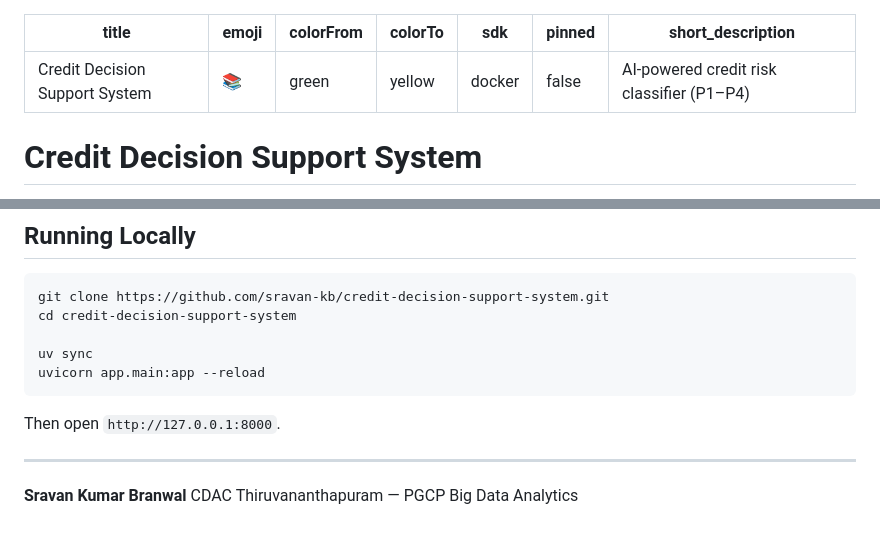
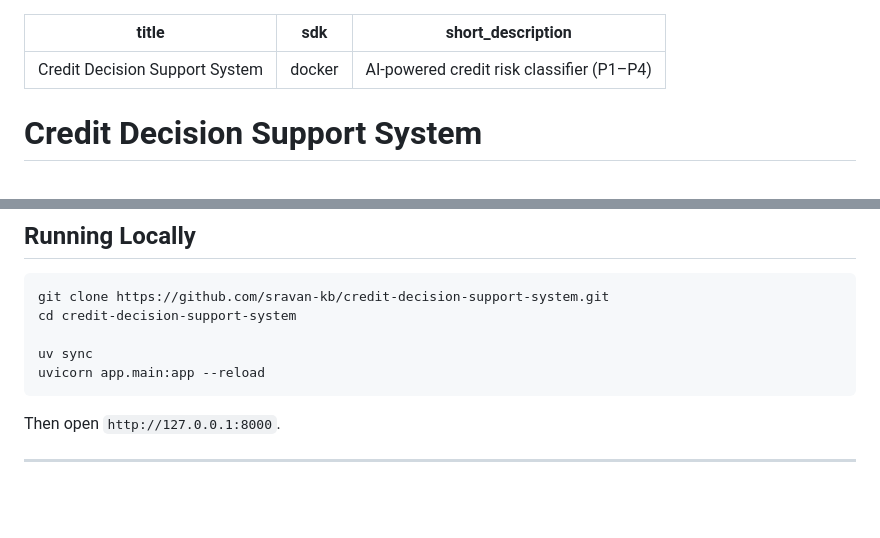
Before and after one commit to sravan-kb/credit-decision-support-system, a Markdown page: README.md, 2 parts joined by grey strips. GitHub-like rendering; blank space fills up the shorter version.

Commit message:
huggingface yam format removed the color

```diff
--- a/README.md
+++ b/README.md
@@ -1,10 +1,6 @@
 ---
 title: Credit Decision Support System
-emoji: 📚
-colorFrom: green
-colorTo: yellow
 sdk: docker
-pinned: false
 short_description: AI-powered credit risk classifier (P1–P4)
 ---
 
@@ -101,6 +97,3 @@ uvicorn app.main:app --reload
 Then open `http://127.0.0.1:8000`.
 
 ---
-
-**Sravan Kumar Branwal**
-CDAC Thiruvananthapuram — PGCP Big Data Analytics
```
